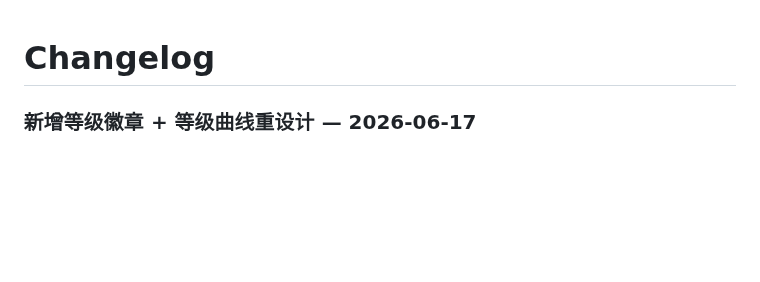
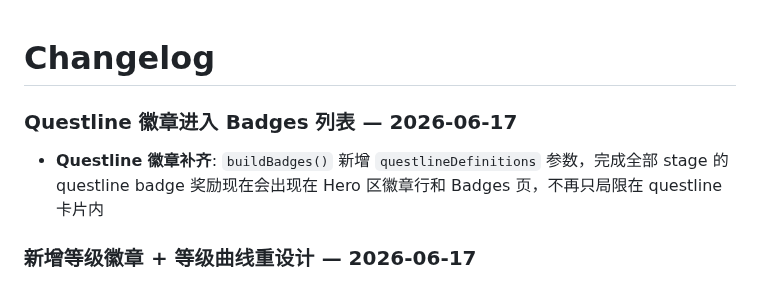
Before and after one commit to eiainano/AgentPlayerAchievements, a Markdown page: CHANGELOG.md, the part around the change. Drawn GitHub-style; blank space fills up the shorter version.

Commit message:
docs: update CHANGELOG for questline badges
Co-Authored-By: Claude <noreply@anthropic.com>

```diff
--- a/CHANGELOG.md
+++ b/CHANGELOG.md
@@ -1,4 +1,8 @@
 # Changelog
+
+### Questline 徽章进入 Badges 列表 — 2026-06-17
+
+- **Questline 徽章补齐**: `buildBadges()` 新增 `questlineDefinitions` 参数，完成全部 stage 的 questline badge 奖励现在会出现在 Hero 区徽章行和 Badges 页，不再只局限在 questline 卡片内
 
 ### 新增等级徽章 + 等级曲线重设计 — 2026-06-17
 
```
